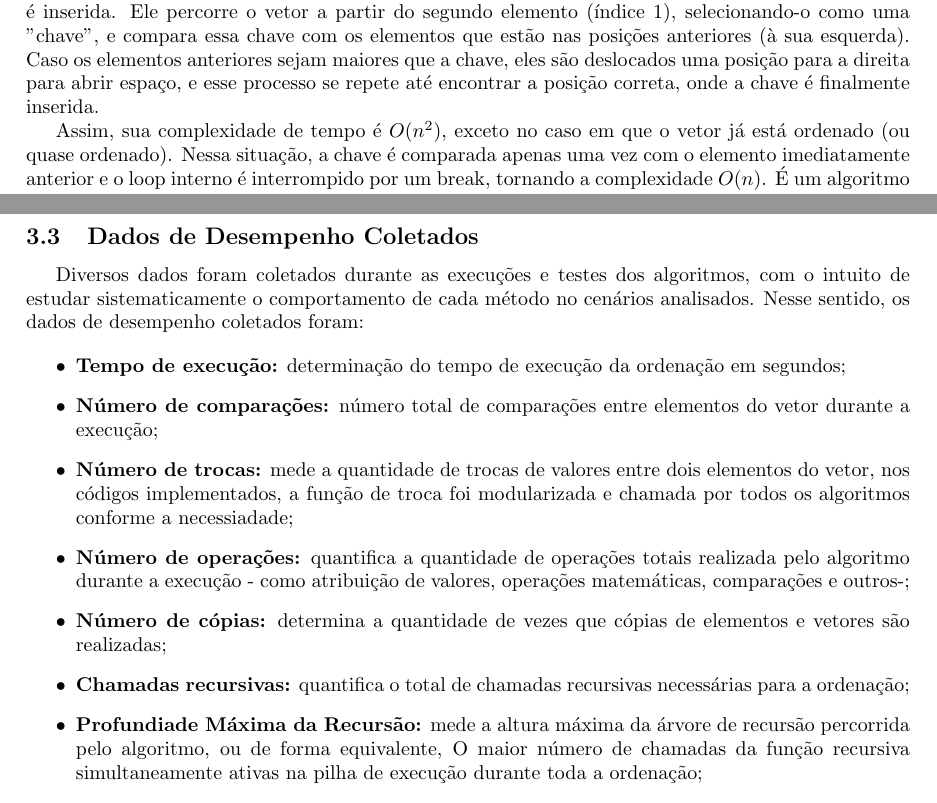
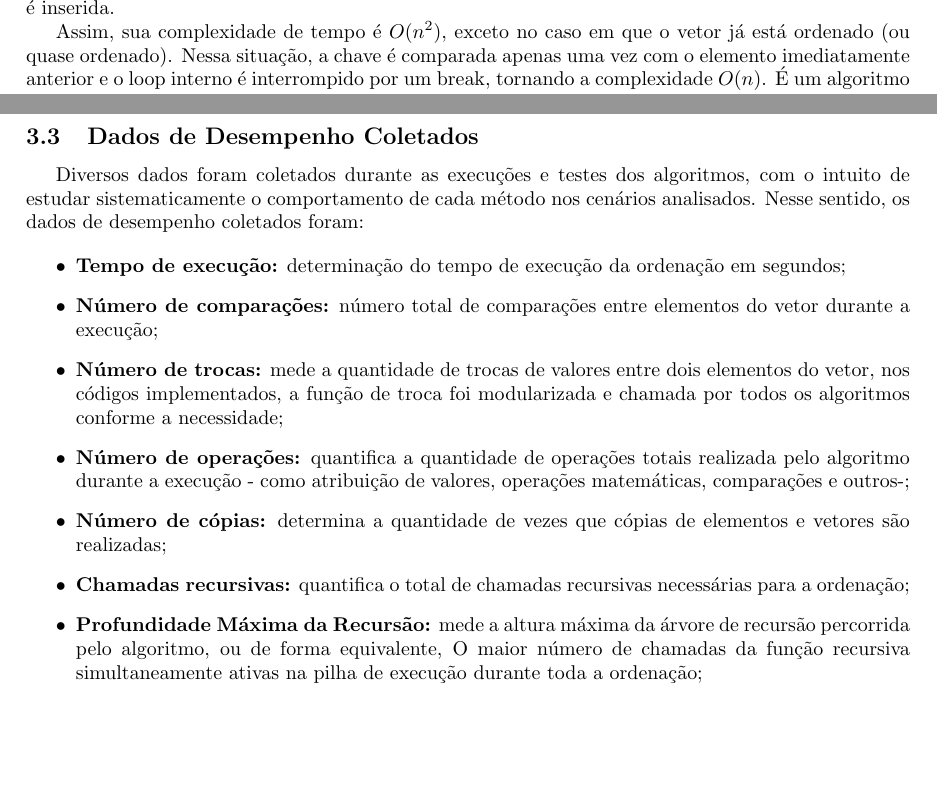
Before and after one commit to beatrizslcosimatti/trabalho_ed2, a LaTeX document (Relatorio/relatorio.tex): two parts of pages 5 and 11 of 24, joined at a grey line, cut at the place of the change, the shorter picture padded with empty space. Compiled offline with pdfLaTeX.

Commit message:
arrumando errinhos S2

```diff
--- a/Relatorio/relatorio.tex
+++ b/Relatorio/relatorio.tex
@@ -99,8 +99,6 @@
         O Insertion Sort (Ordenação por Inserção) consiste em inserir um novo elemento em um vetor já ordenado ou quase ordenado.
         Ele percorre o vetor a partir do segundo elemento (índice 1), selecionando-o como uma "chave", e compara essa chave com os elementos que estão nas posições anteriores (à sua esquerda).
         Caso os elementos anteriores sejam maiores que a chave, eles são deslocados uma posição para a direita para abrir espaço, e esse processo se repete até encontrar a posição correta, onde a chave é inserida.
-        Ele percorre o vetor a partir do segundo elemento (índice 1), selecionando-o como uma "chave", e compara essa chave com os elementos que estão nas posições anteriores (à sua esquerda).
-        Caso os elementos anteriores sejam maiores que a chave, eles são deslocados uma posição para a direita para abrir espaço, e esse processo se repete até encontrar a posição correta, onde a chave é finalmente inserida.
 
         Assim, sua complexidade de tempo é $O(n^2)$, exceto no caso em que o vetor já está ordenado (ou quase ordenado).
         Nessa situação, a chave é comparada apenas uma vez com o elemento imediatamente anterior e o loop interno é interrompido por um break, tornando a complexidade $O(n)$.
@@ -484,17 +483,17 @@ Observa-se que as distribuições \textit{organ pipe} e intercalada foram inclu
 
 \subsection{Dados de Desempenho Coletados}
 
-Diversos dados foram coletados durante as execuções e testes dos algoritmos, com o intuito de estudar sistematicamente o comportamento de cada método no cenários analisados.
+Diversos dados foram coletados durante as execuções e testes dos algoritmos, com o intuito de estudar sistematicamente o comportamento de cada método nos cenários analisados.
 Nesse sentido, os dados de desempenho coletados foram:
 
 \begin{itemize}
     \item \textbf{Tempo de execução:} determinação do tempo de execução da ordenação em segundos;
     \item \textbf{Número de comparações:} número total de comparações entre elementos do vetor durante a execução;
-    \item \textbf{Número de trocas:} mede a quantidade de trocas de valores entre dois elementos do vetor, nos códigos implementados, a função de troca foi modularizada e chamada por todos os algoritmos conforme a necessiadade;
+    \item \textbf{Número de trocas:} mede a quantidade de trocas de valores entre dois elementos do vetor, nos códigos implementados, a função de troca foi modularizada e chamada por todos os algoritmos conforme a necessidade;
     \item \textbf{Número de operações:} quantifica a quantidade de operações totais realizada pelo algoritmo durante a execução - como atribuição de valores, operações matemáticas, comparações e outros-;
     \item \textbf{Número de cópias:} determina a quantidade de vezes que cópias de elementos e vetores são realizadas;
     \item \textbf{Chamadas recursivas:} quantifica o total de chamadas recursivas necessárias para a ordenação;
-    \item \textbf{Profundiade Máxima da Recursão:} mede a altura máxima da árvore de recursão percorrida pelo algoritmo, ou de forma equivalente, O maior número de chamadas da função recursiva simultaneamente ativas na pilha de execução durante toda a ordenação;
+    \item \textbf{Profundidade Máxima da Recursão:} mede a altura máxima da árvore de recursão percorrida pelo algoritmo, ou de forma equivalente, O maior número de chamadas da função recursiva simultaneamente ativas na pilha de execução durante toda a ordenação;
     \item \textbf{Memória Extra Utilizada:} determina a quantidade de memória auxiliar utilizada para a ordenação através de uma estimativa envolvendo as variáveis auxiliares criadas e o tamanho delas em bytes.
 \end{itemize}
 
```
Also changed, not shown: Relatorio/relatorio.pdf, Relatorio/relatorio.tex (3 more changed lines).
